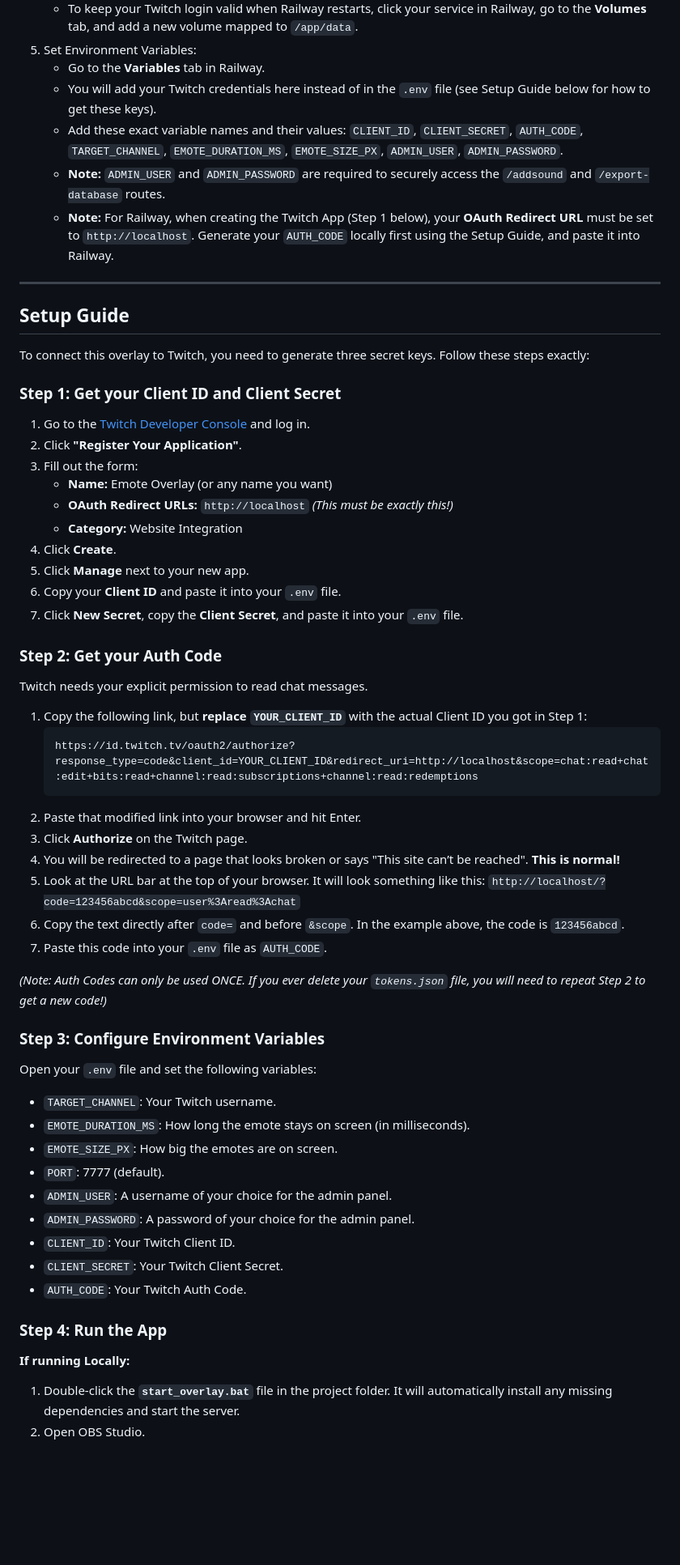
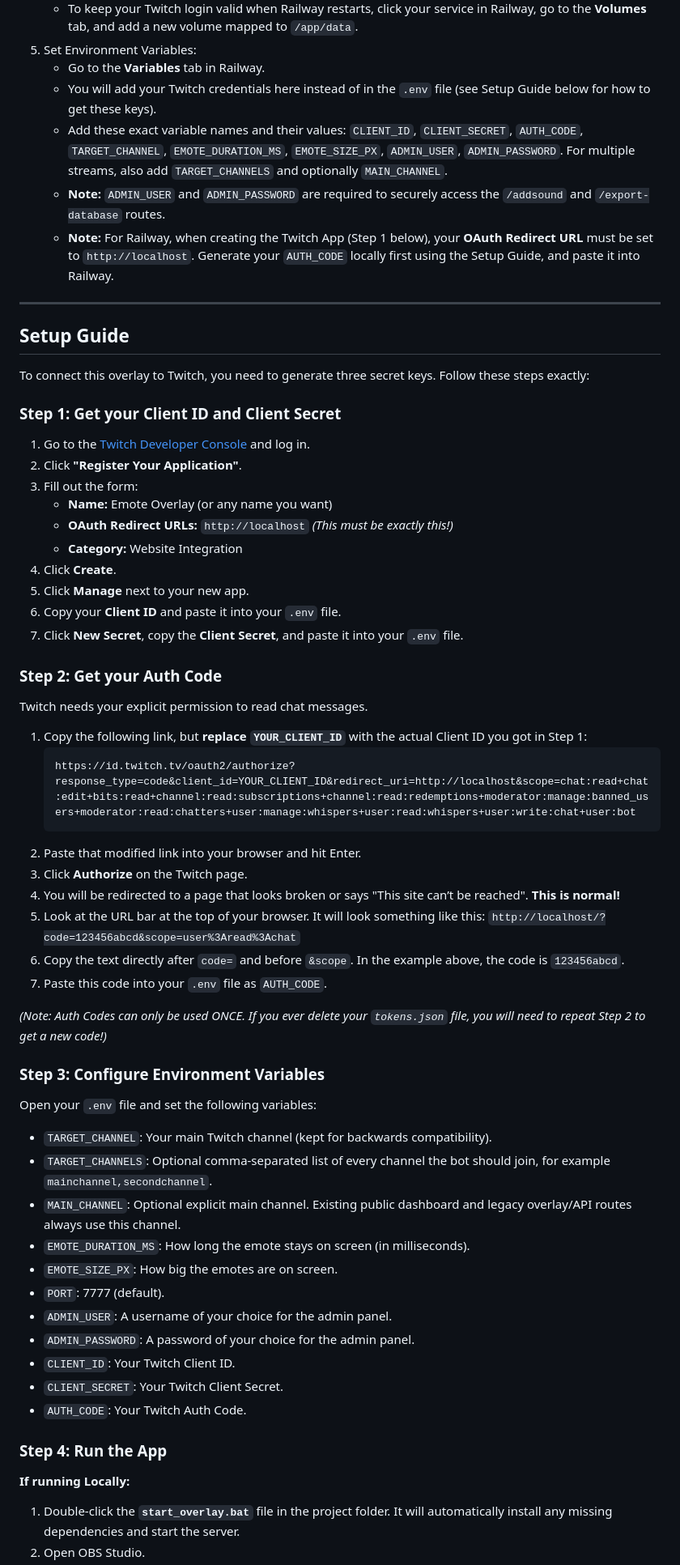
Before and after one commit to aurorynaru/twitch-emote-audio-bot-irc, a Markdown page: README.md, the part around one of its changes. Shown at 81% size. GitHub-like rendering; blank space fills up the shorter version.

````diff
--- a/README.md
+++ b/README.md
@@ -45,7 +52,7 @@ Hosting on Railway means your server runs 24/7 in the cloud and you don't need t
 5. Set Environment Variables:
    - Go to the **Variables** tab in Railway.
    - You will add your Twitch credentials here instead of in the `.env` file (see Setup Guide below for how to get these keys).
-   - Add these exact variable names and their values: `CLIENT_ID`, `CLIENT_SECRET`, `AUTH_CODE`, `TARGET_CHANNEL`, `EMOTE_DURATION_MS`, `EMOTE_SIZE_PX`, `ADMIN_USER`, `ADMIN_PASSWORD`.
+   - Add these exact variable names and their values: `CLIENT_ID`, `CLIENT_SECRET`, `AUTH_CODE`, `TARGET_CHANNEL`, `EMOTE_DURATION_MS`, `EMOTE_SIZE_PX`, `ADMIN_USER`, `ADMIN_PASSWORD`. For multiple streams, also add `TARGET_CHANNELS` and optionally `MAIN_CHANNEL`.
    - **Note:** `ADMIN_USER` and `ADMIN_PASSWORD` are required to securely access the `/addsound` and `/export-database` routes.
    - **Note:** For Railway, when creating the Twitch App (Step 1 below), your **OAuth Redirect URL** must be set to `http://localhost`. Generate your `AUTH_CODE` locally first using the Setup Guide, and paste it into Railway.
 
@@ -56,11 +63,12 @@ Hosting on Railway means your server runs 24/7 in the cloud and you don't need t
 To connect this overlay to Twitch, you need to generate three secret keys. Follow these steps exactly:
 
 ### Step 1: Get your Client ID and Client Secret
+
 1. Go to the [Twitch Developer Console](https://dev.twitch.tv/console) and log in.
 2. Click **"Register Your Application"**.
 3. Fill out the form:
    - **Name:** Emote Overlay (or any name you want)
-   - **OAuth Redirect URLs:** `http://localhost` *(This must be exactly this!)*
+   - **OAuth Redirect URLs:** `http://localhost` _(This must be exactly this!)_
    - **Category:** Website Integration
 4. Click **Create**.
 5. Click **Manage** next to your new app.
@@ -68,11 +76,12 @@ To connect this overlay to Twitch, you need to generate three secret keys. Follo
 7. Click **New Secret**, copy the **Client Secret**, and paste it into your `.env` file.
 
 ### Step 2: Get your Auth Code
+
 Twitch needs your explicit permission to read chat messages.
 
 1. Copy the following link, but **replace `YOUR_CLIENT_ID`** with the actual Client ID you got in Step 1:
    ```text
-   https://id.twitch.tv/oauth2/authorize?response_type=code&client_id=YOUR_CLIENT_ID&redirect_uri=http://localhost&scope=chat:read+chat:edit+bits:read+channel:read:subscriptions+channel:read:redemptions
+   https://id.twitch.tv/oauth2/authorize?response_type=code&client_id=YOUR_CLIENT_ID&redirect_uri=http://localhost&scope=chat:read+chat:edit+bits:read+channel:read:subscriptions+channel:read:redemptions+moderator:manage:banned_users+moderator:read:chatters+user:manage:whispers+user:read:whispers+user:write:chat+user:bot
    ```
 2. Paste that modified link into your browser and hit Enter.
 3. Click **Authorize** on the Twitch page.
@@ -82,13 +91,15 @@ Twitch needs your explicit permission to read chat messages.
 6. Copy the text directly after `code=` and before `&scope`. In the example above, the code is `123456abcd`.
 7. Paste this code into your `.env` file as `AUTH_CODE`.
 
-*(Note: Auth Codes can only be used ONCE. If you ever delete your `tokens.json` file, you will need to repeat Step 2 to get a new code!)*
+_(Note: Auth Codes can only be used ONCE. If you ever delete your `tokens.json` file, you will need to repeat Step 2 to get a new code!)_
 
 ### Step 3: Configure Environment Variables
 
 Open your `.env` file and set the following variables:
 
-- `TARGET_CHANNEL`: Your Twitch username.
+- `TARGET_CHANNEL`: Your main Twitch channel (kept for backwards compatibility).
+- `TARGET_CHANNELS`: Optional comma-separated list of every channel the bot should join, for example `mainchannel,secondchannel`.
+- `MAIN_CHANNEL`: Optional explicit main channel. Existing public dashboard and legacy overlay/API routes always use this channel.
 - `EMOTE_DURATION_MS`: How long the emote stays on screen (in milliseconds).
 - `EMOTE_SIZE_PX`: How big the emotes are on screen.
 - `PORT`: 7777 (default).
@@ -101,6 +112,7 @@ Open your `.env` file and set the following variables:
 ### Step 4: Run the App
 
 **If running Locally:**
+
 1. Double-click the **`start_overlay.bat`** file in the project folder. It will automatically install any missing dependencies and start the server.
 2. Open OBS Studio.
 3. Add a new **Browser Source**.
````
Also changed, not shown: other parts of README.md (+44 -2 lines).
